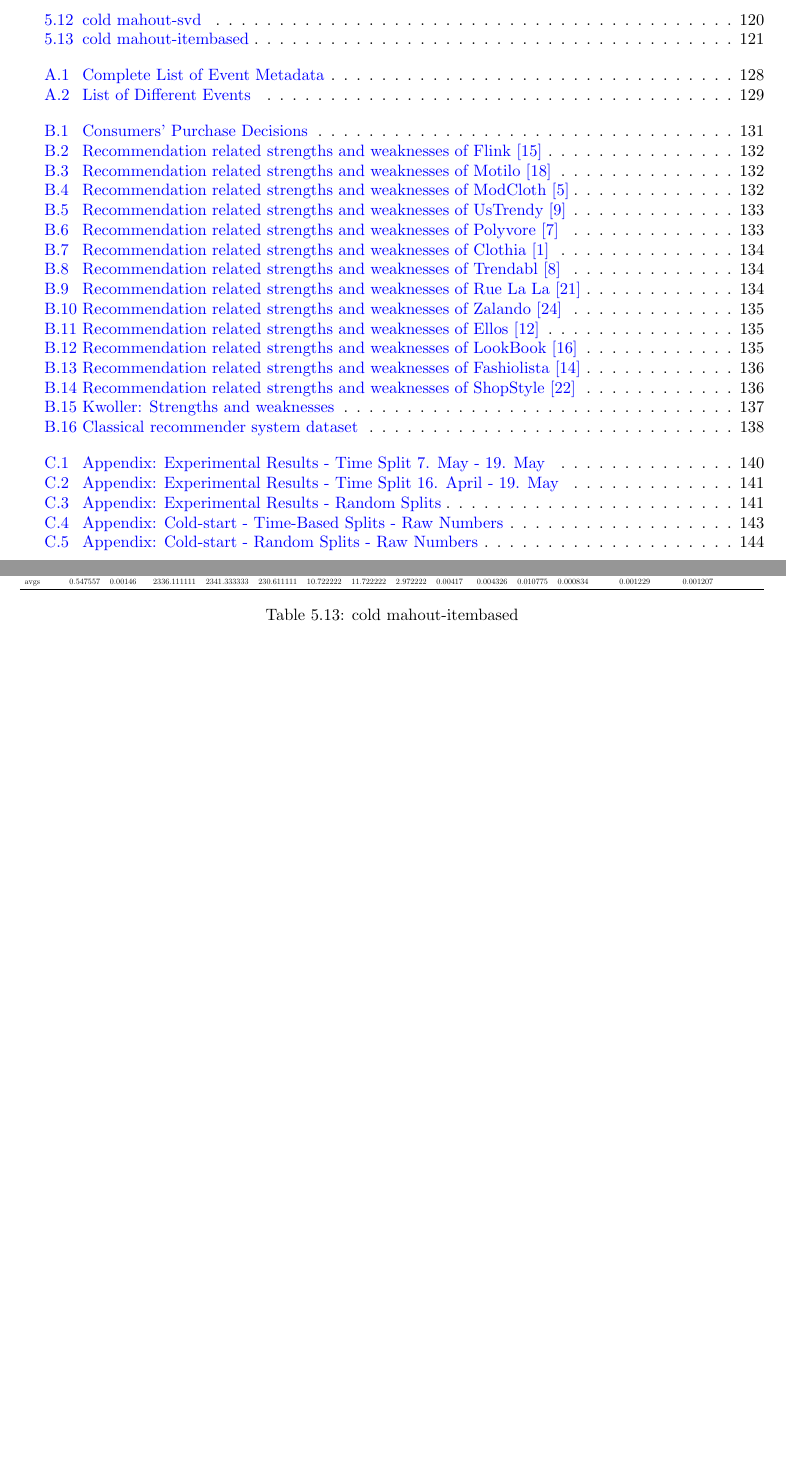
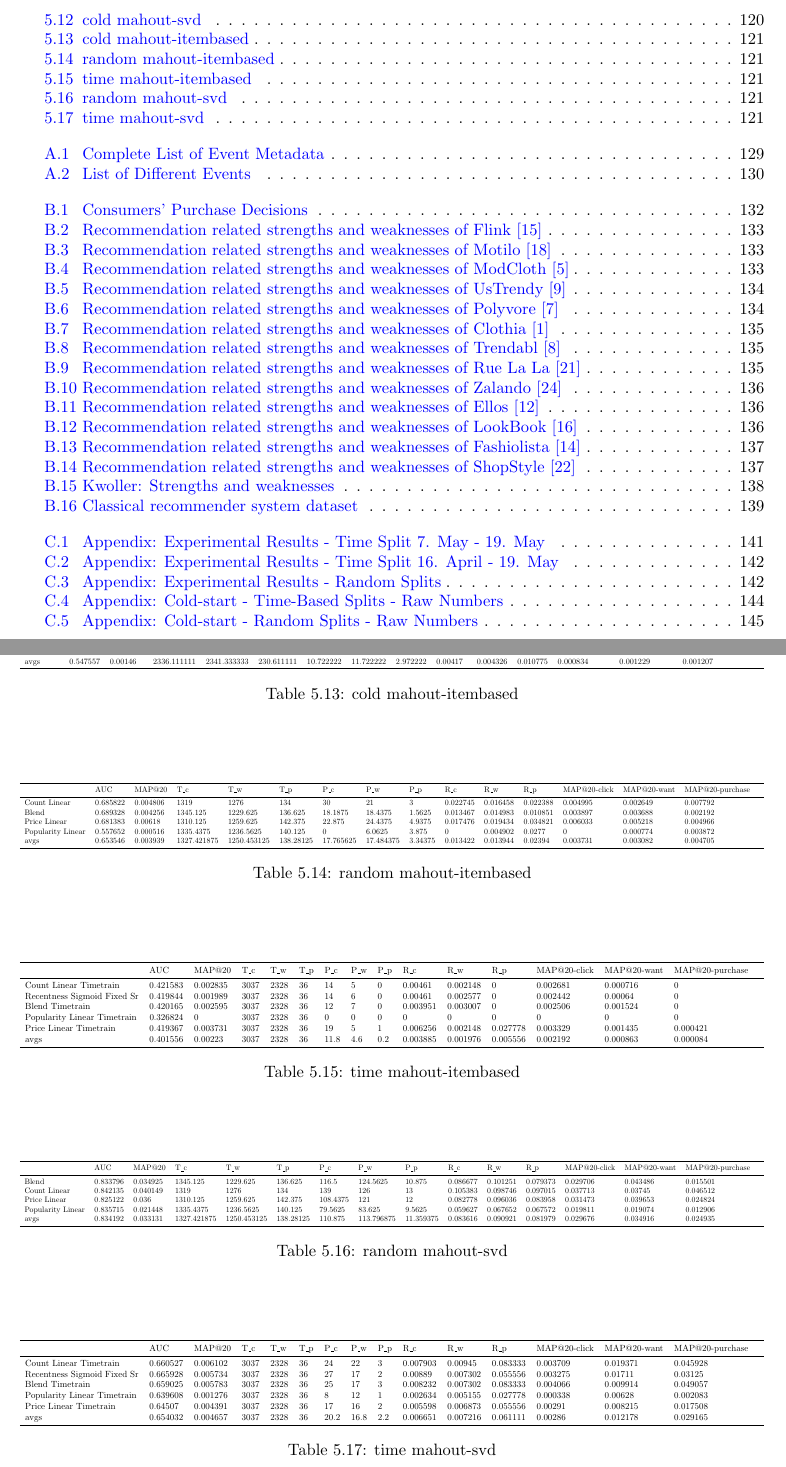
Before and after one commit to mcmhav/muchBazar, a LaTeX thesis (src/report.tex, which reads src/masterChapters/05-result-evaluation/experimental-results.tex): two parts of pages 10 and 131 of 161 before the commit and two parts of pages 10 and 131 of 162 after it, joined at a grey line, cut so that both start at the same text, the shorter picture padded with empty space. Compiled offline with pdfLaTeX.

Commit message:
random runs

```diff
--- a/src/masterChapters/05-result-evaluation/experimental-results.tex
+++ b/src/masterChapters/05-result-evaluation/experimental-results.tex
@@ -505,3 +505,45 @@ user-75 &       0.492335 &      0.000346 &      1000 &  1214 &  107.5 & 2.5 &
 item-40 &       0.524914 &      0.000587 &      2163.75 &       1750.75 &       168.25 &        6.5 &   3.5 &   1 &     0.00301 &       0.001992 &      0.005946 &      0.00066 &       0.000368 &      0.000532 &       \\
 avgs     &      0.547557 &      0.00146 &       2336.111111 &   2341.333333 &   230.611111 &    10.722222 &     11.722222 &     2.972222 &      0.00417 &       0.004326 &      0.010775 &      0.000834 &      0.001229 &      0.001207 &    \\
 \bottomrule\end{tabular}}\caption{cold mahout-itembased}\end{table}
+
+% ./testikus.sh -i mongo -m "svd itembased" -s random -c
+% 5 X random
+% 1.5 X time
+\begin{table}\centering\resizebox{\columnwidth}{!}{\begin{tabular}{*{19}l}\toprule
+ & AUC &    MAP@20 &    T\_c &  T\_w &  T\_p &  P\_c &  P\_w &  P\_p &  R\_c &  R\_w &  R\_p &  MAP@20-click &  MAP@20-want &   MAP@20-purchase &    \\
+\midrule
+Count Linear &  0.685822 &  0.004806 &  1319 &  1276 &  134 &   30 &    21 &    3 & 0.022745 &  0.016458 &  0.022388 &  0.004995 &  0.002649 &  0.007792 &   \\
+Blend & 0.689328 &  0.004256 &  1345.125 &  1229.625 &  136.625 &   18.1875 &   18.4375 &   1.5625 &    0.013467 &  0.014983 &  0.010851 &  0.003897 &  0.003688 &  0.002192 &   \\
+Price Linear &  0.681383 &  0.00618 &   1310.125 &  1259.625 &  142.375 &   22.875 &    24.4375 &   4.9375 &    0.017476 &  0.019434 &  0.034821 &  0.006033 &  0.005218 &  0.004966 &   \\
+Popularity Linear & 0.557652 &  0.000516 &  1335.4375 & 1236.5625 & 140.125 &   0 & 6.0625 &    3.875 & 0 & 0.004902 &  0.0277 &    0 & 0.000774 &  0.003872 &   \\
+avgs     &  0.653546 &  0.003939 &  1327.421875 &   1250.453125 &   138.28125 & 17.765625 & 17.484375 & 3.34375 &   0.013422 &  0.013944 &  0.02394 &   0.003731 &  0.003082 &  0.004705 &  \\
+\bottomrule\end{tabular}}\caption{random mahout-itembased}\end{table}
+\begin{table}\centering\resizebox{\columnwidth}{!}{\begin{tabular}{*{19}l}\toprule
+ & AUC &    MAP@20 &    T\_c &  T\_w &  T\_p &  P\_c &  P\_w &  P\_p &  R\_c &  R\_w &  R\_p &  MAP@20-click &  MAP@20-want &   MAP@20-purchase &    \\
+\midrule
+Count Linear Timetrain &    0.421583 &  0.002835 &  3037 &  2328 &  36 &    14 &    5 & 0 & 0.00461 &   0.002148 &  0 & 0.002681 &  0.000716 &  0 &  \\
+Recentness Sigmoid Fixed Sr &   0.419844 &  0.001989 &  3037 &  2328 &  36 &    14 &    6 & 0 & 0.00461 &   0.002577 &  0 & 0.002442 &  0.00064 &   0 &  \\
+Blend Timetrain &   0.420165 &  0.002595 &  3037 &  2328 &  36 &    12 &    7 & 0 & 0.003951 &  0.003007 &  0 & 0.002506 &  0.001524 &  0 &  \\
+Popularity Linear Timetrain &   0.326824 &  0 & 3037 &  2328 &  36 &    0 & 0 & 0 & 0 & 0 & 0 & 0 & 0 & 0 &  \\
+Price Linear Timetrain &    0.419367 &  0.003731 &  3037 &  2328 &  36 &    19 &    5 & 1 & 0.006256 &  0.002148 &  0.027778 &  0.003329 &  0.001435 &  0.000421 &   \\
+avgs     &  0.401556 &  0.00223 &   3037 &  2328 &  36 &    11.8 &  4.6 &   0.2 &   0.003885 &  0.001976 &  0.005556 &  0.002192 &  0.000863 &  0.000084 &  \\
+\bottomrule\end{tabular}}\caption{time mahout-itembased}\end{table}
+\begin{table}\centering\resizebox{\columnwidth}{!}{\begin{tabular}{*{19}l}\toprule
+ & AUC &    MAP@20 &    T\_c &  T\_w &  T\_p &  P\_c &  P\_w &  P\_p &  R\_c &  R\_w &  R\_p &  MAP@20-click &  MAP@20-want &   MAP@20-purchase &    \\
+\midrule
+Blend & 0.833796 &  0.034925 &  1345.125 &  1229.625 &  136.625 &   116.5 & 124.5625 &  10.875 &    0.086677 &  0.101251 &  0.079373 &  0.029706 &  0.043486 &  0.015501 &   \\
+Count Linear &  0.842135 &  0.040149 &  1319 &  1276 &  134 &   139 &   126 &   13 &    0.105383 &  0.098746 &  0.097015 &  0.037713 &  0.03745 &   0.046512 &   \\
+Price Linear &  0.825122 &  0.036 & 1310.125 &  1259.625 &  142.375 &   108.4375 &  121 &   12 &    0.082778 &  0.096036 &  0.083958 &  0.031473 &  0.039653 &  0.024824 &   \\
+Popularity Linear & 0.835715 &  0.021448 &  1335.4375 & 1236.5625 & 140.125 &   79.5625 &   83.625 &    9.5625 &    0.059627 &  0.067652 &  0.067572 &  0.019811 &  0.019074 &  0.012906 &   \\
+avgs     &  0.834192 &  0.033131 &  1327.421875 &   1250.453125 &   138.28125 & 110.875 &   113.796875 &    11.359375 & 0.083616 &  0.090921 &  0.081979 &  0.029676 &  0.034916 &  0.024935 &  \\
+\bottomrule\end{tabular}}\caption{random mahout-svd}\end{table}
+\begin{table}\centering\resizebox{\columnwidth}{!}{\begin{tabular}{*{19}l}\toprule
+ & AUC &    MAP@20 &    T\_c &  T\_w &  T\_p &  P\_c &  P\_w &  P\_p &  R\_c &  R\_w &  R\_p &  MAP@20-click &  MAP@20-want &   MAP@20-purchase &    \\
+\midrule
+Count Linear Timetrain &    0.660527 &  0.006102 &  3037 &  2328 &  36 &    24 &    22 &    3 & 0.007903 &  0.00945 &   0.083333 &  0.003709 &  0.019371 &  0.045928 &   \\
+Recentness Sigmoid Fixed Sr &   0.665928 &  0.005734 &  3037 &  2328 &  36 &    27 &    17 &    2 & 0.00889 &   0.007302 &  0.055556 &  0.003275 &  0.01711 &   0.03125 &    \\
+Blend Timetrain &   0.659025 &  0.005783 &  3037 &  2328 &  36 &    25 &    17 &    3 & 0.008232 &  0.007302 &  0.083333 &  0.004066 &  0.009914 &  0.049057 &   \\
+Popularity Linear Timetrain &   0.639608 &  0.001276 &  3037 &  2328 &  36 &    8 & 12 &    1 & 0.002634 &  0.005155 &  0.027778 &  0.000338 &  0.00628 &   0.002083 &   \\
+Price Linear Timetrain &    0.64507 &   0.004391 &  3037 &  2328 &  36 &    17 &    16 &    2 & 0.005598 &  0.006873 &  0.055556 &  0.00291 &   0.008215 &  0.017508 &   \\
+avgs     &  0.654032 &  0.004657 &  3037 &  2328 &  36 &    20.2 &  16.8 &  2.2 &   0.006651 &  0.007216 &  0.061111 &  0.00286 &   0.012178 &  0.029165 &  \\
+\bottomrule\end{tabular}}\caption{time mahout-svd}\end{table}
```
